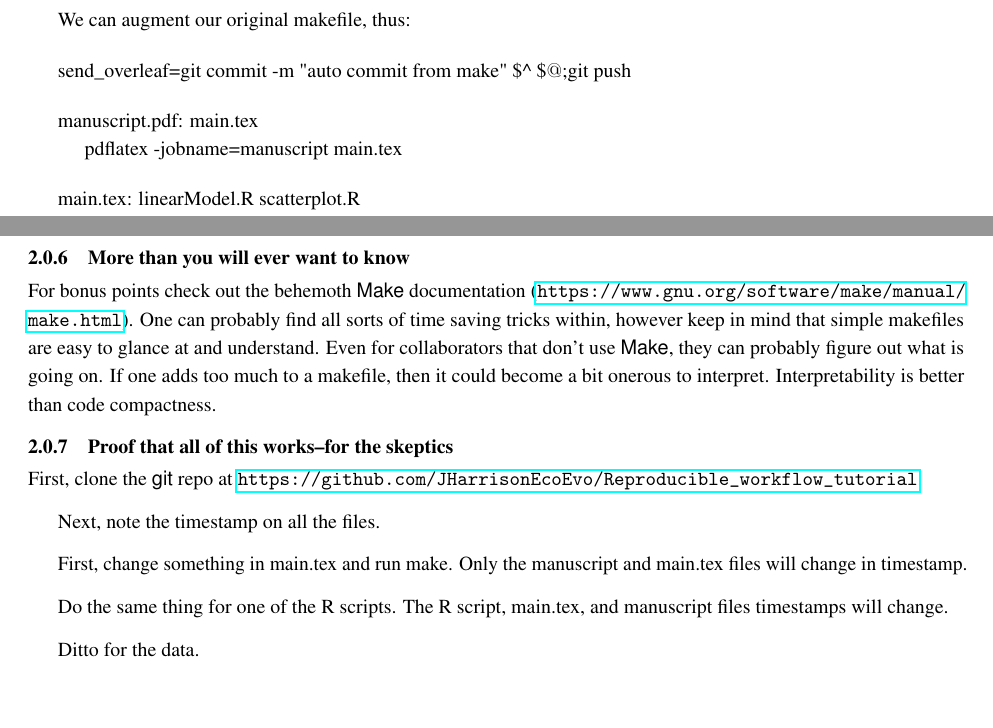
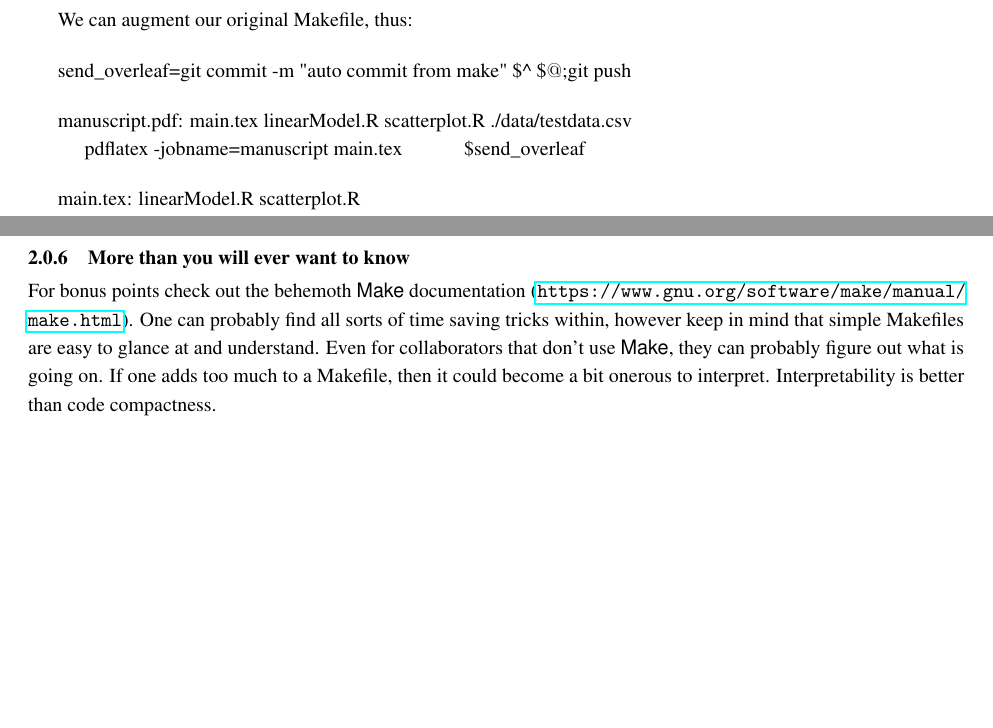
Before and after one commit to JHarrisonEcoEvo/Reproducible_workflow_tutorial, a LaTeX document (how_to_make.tex): two parts of pages 4 and 5 of 5, joined at a grey line, cut so that both start at the same text. Compiled offline with pdfLaTeX.

Commit message:
Updates from Overleaf

```diff
--- a/how_to_make.tex
+++ b/how_to_make.tex
@@ -146,10 +146,11 @@ Caveats aside, one way to call {\sf git} as needed is to make a variable in the
 
-We can augment our original makefile, thus:
+We can augment our original Makefile, thus:
 
 send\_overleaf=git commit -m "auto commit from make" \$\textasciicircum\ \$$@$;git push
 
-manuscript.pdf: main.tex\\
+manuscript.pdf: main.tex linearModel.R scatterplot.R ./data/testdata.csv\\
 \tab pdflatex -jobname=manuscript main.tex
+\tab \${send\_overleaf}
 
 main.tex: linearModel.R scatterplot.R\\
 \tab Rscript linearModel.R\\
@@ -173,19 +174,7 @@ Once you have a makefile in place, that works. All one has to do to run it, is n
 
 \subsubsection{More than you will ever want to know}
 
-For bonus points check out the behemoth {\sf Make} documentation (\url{https://www.gnu.org/software/make/manual/make.html}). One can probably find all sorts of time saving tricks within, however keep in mind that simple makefiles are easy to glance at and understand. Even for collaborators that don't use {\sf Make}, they can probably figure out what is going on. If one adds too much to a makefile, then it could become a bit onerous to interpret. Interpretability is better than code compactness.
-
-\subsubsection{Proof that all of this works--for the skeptics}
-
-First, clone the {\sf git} repo at \url{https://github.com/JHarrisonEcoEvo/Reproducible_workflow_tutorial}.
-
-Next, note the timestamp on all the files.
-
-First, change something in main.tex and run make. Only the manuscript and main.tex files will change in timestamp.
-
-Do the same thing for one of the R scripts. The R script, main.tex, and manuscript files timestamps will change.
-
-Ditto for the data.
+For bonus points check out the behemoth {\sf Make} documentation (\url{https://www.gnu.org/software/make/manual/make.html}). One can probably find all sorts of time saving tricks within, however keep in mind that simple Makefiles are easy to glance at and understand. Even for collaborators that don't use {\sf Make}, they can probably figure out what is going on. If one adds too much to a Makefile, then it could become a bit onerous to interpret. Interpretability is better than code compactness.
 
 \end{document}
 
```
Also changed, not shown: how_to_make.tex (10 more changed lines).
